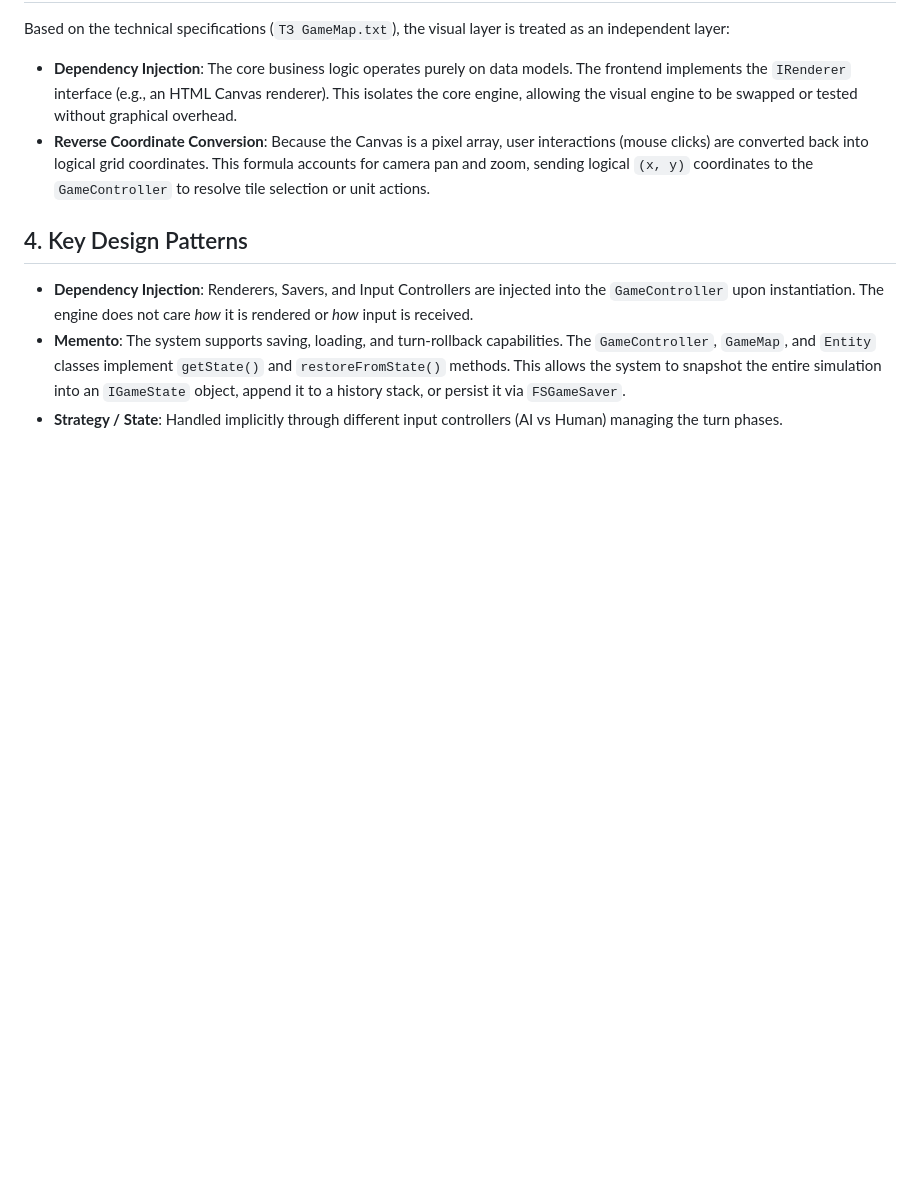
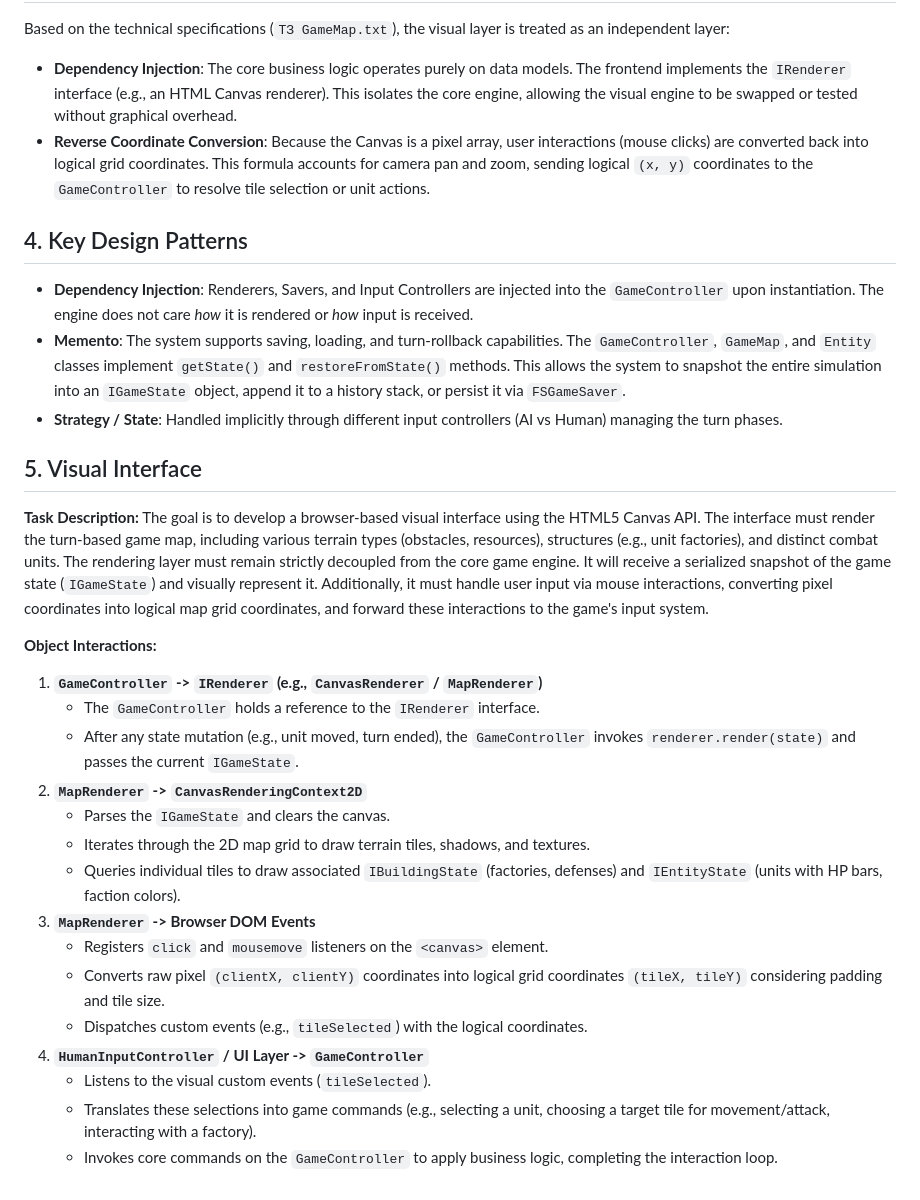
Before and after one commit to OOP-Types-rippers/strategy, a Markdown page: docs/system_design.md, the part around the change. GitHub-like rendering; blank space fills up the shorter version.

Commit message:
docs: add visual interface task

```diff
--- a/docs/system_design.md
+++ b/docs/system_design.md
@@ -31,3 +31,25 @@ Based on the technical specifications (`ТЗ GameMap.txt`), the visual layer is
 - **Dependency Injection**: Renderers, Savers, and Input Controllers are injected into the `GameController` upon instantiation. The engine does not care *how* it is rendered or *how* input is received.
 - **Memento**: The system supports saving, loading, and turn-rollback capabilities. The `GameController`, `GameMap`, and `Entity` classes implement `getState()` and `restoreFromState()` methods. This allows the system to snapshot the entire simulation into an `IGameState` object, append it to a history stack, or persist it via `FSGameSaver`.
 - **Strategy / State**: Handled implicitly through different input controllers (AI vs Human) managing the turn phases.
+
+## 5. Visual Interface
+
+**Task Description:**
+The goal is to develop a browser-based visual interface using the HTML5 Canvas API. The interface must render the turn-based game map, including various terrain types (obstacles, resources), structures (e.g., unit factories), and distinct combat units. The rendering layer must remain strictly decoupled from the core game engine. It will receive a serialized snapshot of the game state (`IGameState`) and visually represent it. Additionally, it must handle user input via mouse interactions, converting pixel coordinates into logical map grid coordinates, and forward these interactions to the game's input system.
+
+**Object Interactions:**
+1. **`GameController` -> `IRenderer` (e.g., `CanvasRenderer` / `MapRenderer`)**
+   - The `GameController` holds a reference to the `IRenderer` interface.
+   - After any state mutation (e.g., unit moved, turn ended), the `GameController` invokes `renderer.render(state)` and passes the current `IGameState`.
+2. **`MapRenderer` -> `CanvasRenderingContext2D`**
+   - Parses the `IGameState` and clears the canvas.
+   - Iterates through the 2D map grid to draw terrain tiles, shadows, and textures.
+   - Queries individual tiles to draw associated `IBuildingState` (factories, defenses) and `IEntityState` (units with HP bars, faction colors).
+3. **`MapRenderer` -> Browser DOM Events**
+   - Registers `click` and `mousemove` listeners on the `<canvas>` element.
+   - Converts raw pixel `(clientX, clientY)` coordinates into logical grid coordinates `(tileX, tileY)` considering padding and tile size.
+   - Dispatches custom events (e.g., `tileSelected`) with the logical coordinates.
+4. **`HumanInputController` / UI Layer -> `GameController`**
+   - Listens to the visual custom events (`tileSelected`).
+   - Translates these selections into game commands (e.g., selecting a unit, choosing a target tile for movement/attack, interacting with a factory).
+   - Invokes core commands on the `GameController` to apply business logic, completing the interaction loop.
```
